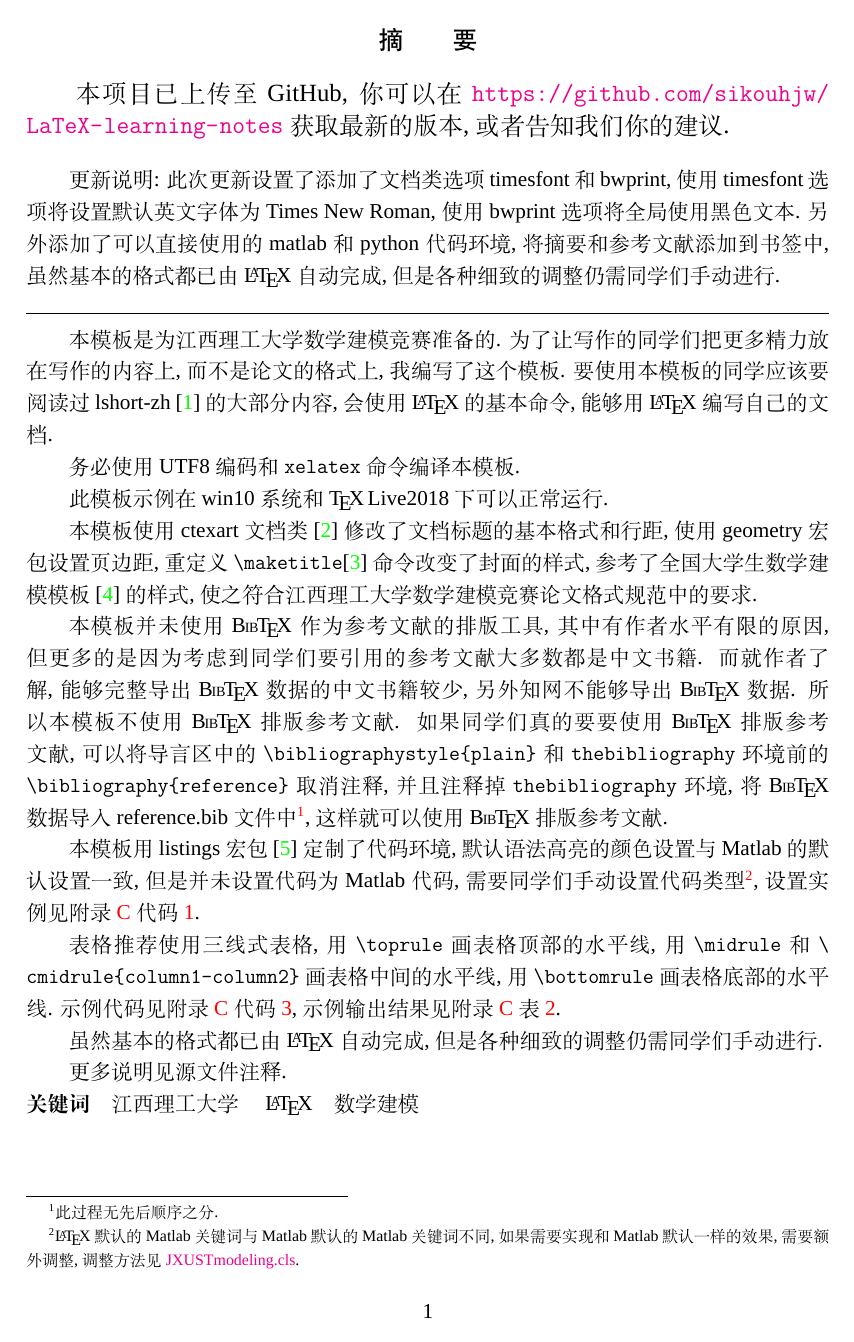
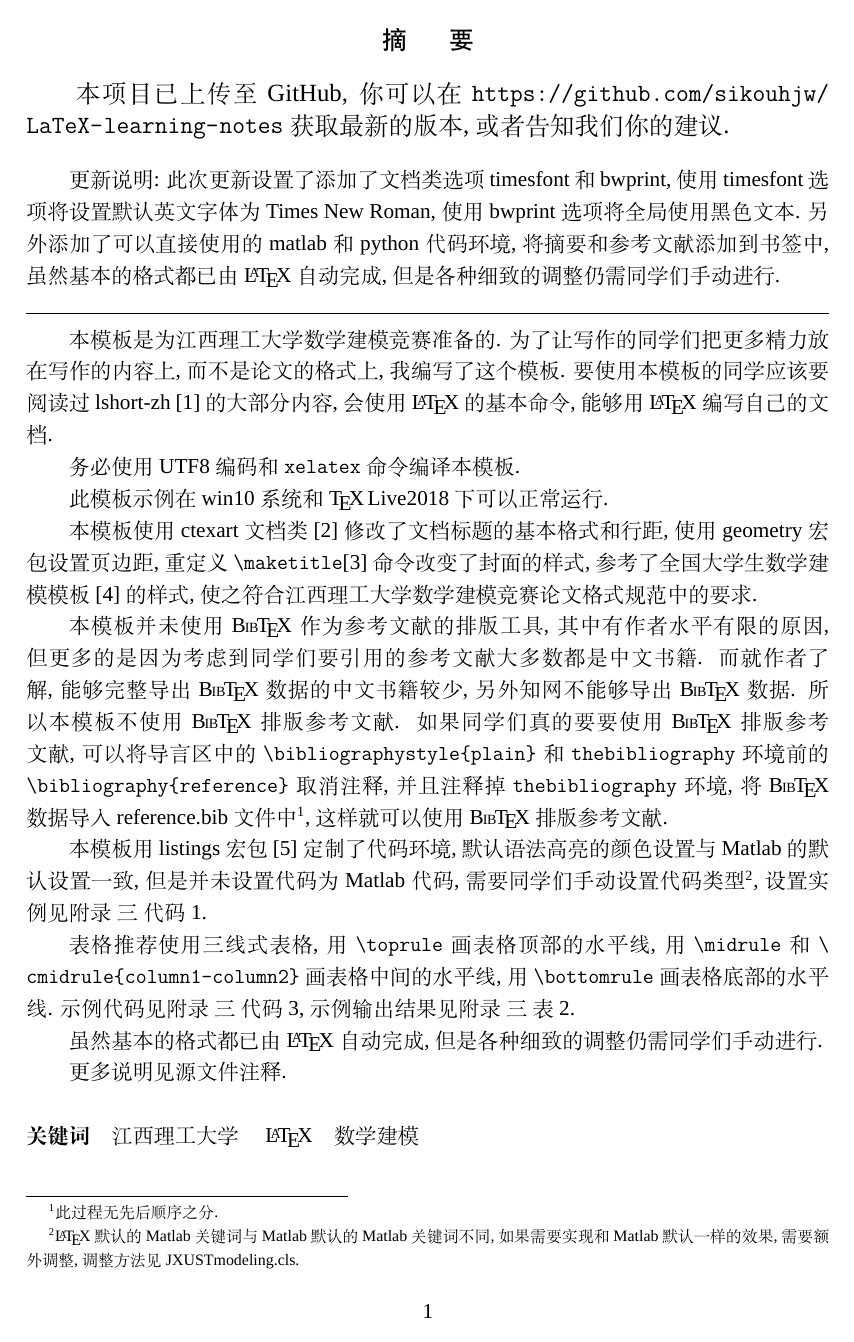
Before and after one commit to sikouhjw/LaTeX-learning-notes, a LaTeX problem sheet (jxust校赛模板/jxustmodeling/example.tex, which reads jxust校赛模板/jxustmodeling/JXUSTmodeling.cls): page 3 of 12 before the commit and page 3 of 14 after it. Compiled offline with XeLaTeX; a missing font is replaced by an installed copy or a similar font.

Commit message:
添加了宏包，改进了附录页，参考文献页等小问题

```diff
--- a/jxust校赛模板/jxustmodeling/JXUSTmodeling.cls
+++ b/jxust校赛模板/jxustmodeling/JXUSTmodeling.cls
@@ -1,5 +1,5 @@
 \NeedsTeXFormat{LaTeX2e}
-\ProvidesClass{JXUSTmodeling}[2019/05/01 version 1.0]
+\ProvidesClass{JXUSTmodeling}[2019/05/27 version 1.1]
 
 \newif\if@bwprint\@bwprintfalse
 \newif\if@timesfont\@timesfontfalse
@@ -30,7 +30,7 @@
 \newcommand*{\ii}{\mathrm{i}}
 
 %载入表格宏包和插图宏包
-\RequirePackage{booktabs,tabularx}
+\RequirePackage{booktabs,tabularx,multirow,longtable}
 \RequirePackage{array}
 \RequirePackage{graphicx}
 \RequirePackage{caption}
@@ -62,7 +62,7 @@
 %载入代码宏包
 \RequirePackage{listings}
 %设置代码的默认样式
-\lstset{	%调用Matlab的默认颜色设置,
+\lstset{
 	frame=none,%取消边框
 	breaklines=true,%允许自动断行
 	%breakatwhitespace=true,%使用此命令仅允许在空格处自动断行
@@ -108,7 +108,7 @@
 	section={%设置 section 格式
 		format={\zihao{4}\heiti\centering},%4号黑体字居中
 		name={,、},%序号后跟顿号
-		aftername={\hspace{5pt}},%修改序号和标题直接的间距
+		aftername={\hspace{0pt}},%修改序号和标题直接的间距
 		number=\chinese{section},%设置序号为中文
 		%beforeskip=30pt,%设置章节标题前的垂直间距
 		%fixskip=true,
@@ -118,9 +118,13 @@
 	subsection={%设置 subsection 格式
 		format={\zihao{-4}\songti\raggedright},%小4号宋体居左
 		name={},
+        aftername={\hspace{5bp}},%修改序号和标题直接的间距
 		number={\arabic{section}.\arabic{subsection}},	%设置序号格式
 	},
-	appendix/name={附\hspace{1em}录},%在附录序号前添加 "附 录"
+	appendix={
+        name={附录,：},%在附录序号前添加 "附录"
+        number=\chinese{section},
+    }
 }
 
 \if@timesfont
@@ -143,7 +147,7 @@
 \null\vfil
 \vskip 40\p@ \let \footnote \thanks
 \begin{center}%
-	{\heiti\zihao{3} 题目: \underline{\hspace{3em}\@title\hspace{3em}} \par}%
+	{\heiti\zihao{3} 题目: \underline{\hspace{1em}\@title\hspace{1em}} \par}%
 	\vskip 3em%
 	\includegraphics[width=0.3\textwidth]{\@logo}
 	\vskip 3em
@@ -196,6 +200,4 @@
 %载入超链接宏包
 \RequirePackage{hyperref}
 \hypersetup{breaklinks,colorlinks}%允许超链接断行,取消超链接的边框,使链接文字带颜色
-\if@bwprint
-\hypersetup{hidelinks}%取消超链接的颜色
-\fi
+\hypersetup{hidelinks,bookmarksnumbered=true,bookmarksopen=true,pdfstartview=Fit}%取消超链接的颜色，书签目录增加编号
--- a/jxust校赛模板/jxustmodeling/example.tex
+++ b/jxust校赛模板/jxustmodeling/example.tex
@@ -47,8 +47,8 @@
 
 	\newpage
 	\phantomsection
-	\addcontentsline{toc}{section}{摘\hspace{2em}要}
-	\section*{摘\hspace{2em}要}%摘要页
+	\addcontentsline{toc}{section}{\hspace{24bp}}
+	\section*{摘\hspace{24bp}要}%摘要页
 	{\zihao{4} 本项目已上传至 GitHub, 你可以在 \url{https://github.com/sikouhjw/LaTeX-learning-notes} 获取最新的版本, 或者告知我们你的建议.}
 
 	\vspace{1em}
@@ -93,6 +93,9 @@
 
 
 	\setcounter{page}{1}%设置页码为1
+
+	\vphantom{1}
+
 	\noindent {\bfseries 关键词}\quad 江西理工大学 \quad \LaTeX{}\quad 数学建模 \quad
 	\newpage
 	\section*{举个例子}
```
Also changed, not shown: jxust校赛模板/jxustmodeling/main.tex (+12 -5 lines), jxust校赛模板/jxustmodeling/example.pdf, jxust校赛模板/jxustmodeling/main.pdf, jxust校赛模板/jxustmodeling/example.tex (11 more changed lines).
